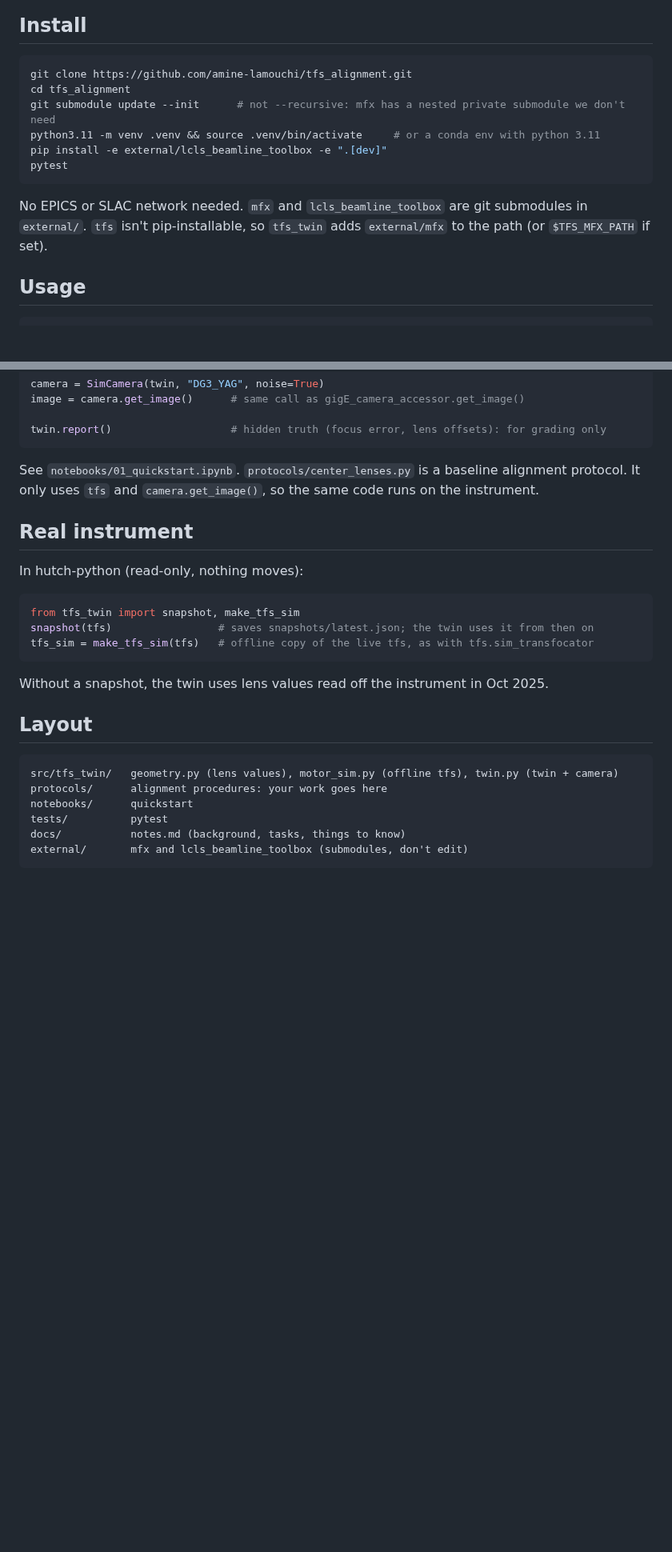
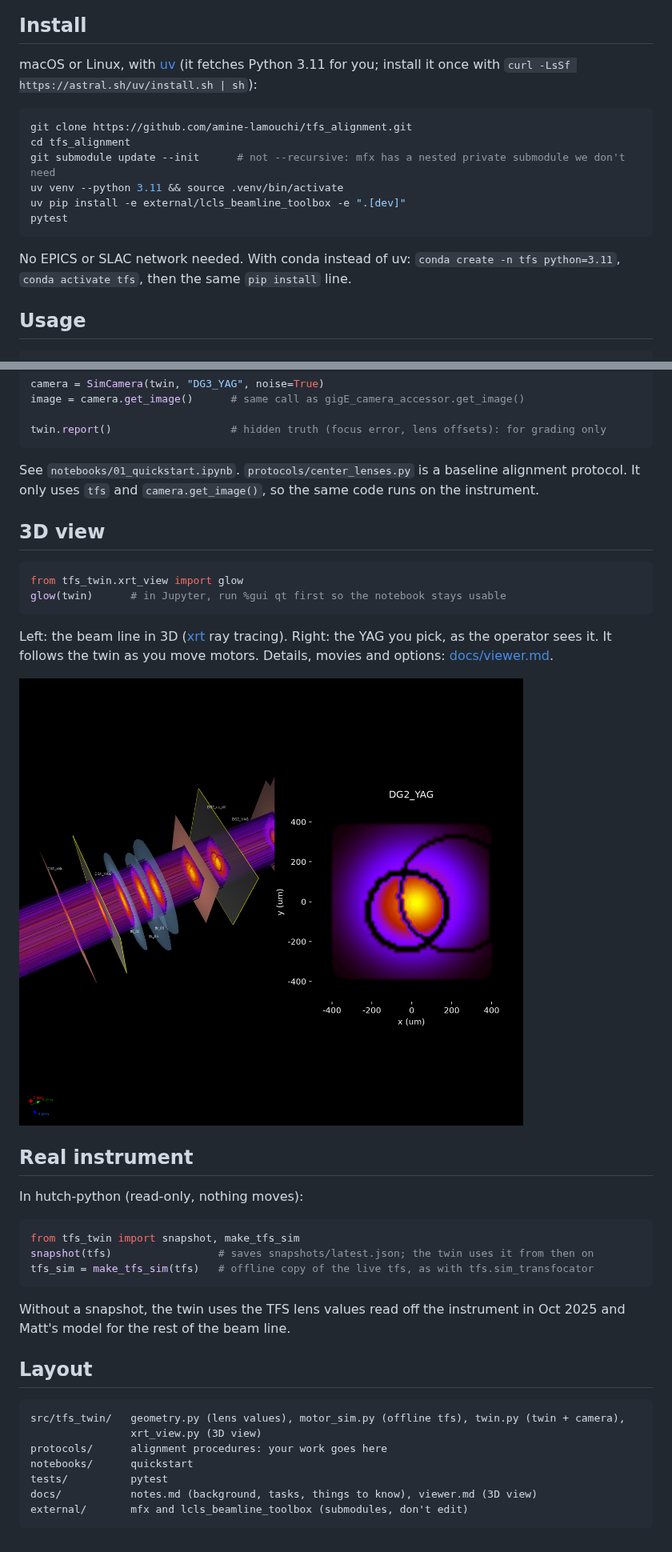
Before and after one commit to amine-lamouchi/tfs_alignment, a Markdown page: README.md, 2 parts joined by grey strips. Shown at 80% size. GitHub-like rendering; pictures changed too: docs/img/xrt_glow.png (added); blank space fills up the shorter version.

````diff
--- a/README.md
+++ b/README.md
@@ -45,18 +45,20 @@ Instrument documentation: [MFX Confluence](https://confluence.slac.stanford.edu/
 
 ## Install
 
+macOS or Linux, with [uv](https://docs.astral.sh/uv/) (it fetches Python 3.11 for you;
+install it once with `curl -LsSf https://astral.sh/uv/install.sh | sh`):
+
 ```bash
 git clone https://github.com/amine-lamouchi/tfs_alignment.git
 cd tfs_alignment
 git submodule update --init      # not --recursive: mfx has a nested private submodule we don't need
-python3.11 -m venv .venv && source .venv/bin/activate     # or a conda env with python 3.11
-pip install -e external/lcls_beamline_toolbox -e ".[dev]"
+uv venv --python 3.11 && source .venv/bin/activate
+uv pip install -e external/lcls_beamline_toolbox -e ".[dev]"
 pytest
 ```
 
-No EPICS or SLAC network needed. `mfx` and `lcls_beamline_toolbox` are git
-submodules in `external/`. `tfs` isn't pip-installable, so `tfs_twin` adds
-`external/mfx` to the path (or `$TFS_MFX_PATH` if set).
+No EPICS or SLAC network needed. With conda instead of uv: `conda create -n tfs python=3.11`,
+`conda activate tfs`, then the same `pip install` line.
 
 ## Usage
 
@@ -83,6 +85,19 @@ See `notebooks/01_quickstart.ipynb`. `protocols/center_lenses.py` is a baseline
 alignment protocol. It only uses `tfs` and `camera.get_image()`, so the same
 code runs on the instrument.
 
+## 3D view
+
+```python
+from tfs_twin.xrt_view import glow
+glow(twin)      # in Jupyter, run %gui qt first so the notebook stays usable
+```
+
+Left: the beam line in 3D ([xrt](https://xrt.readthedocs.io) ray tracing).
+Right: the YAG you pick, as the operator sees it. It follows the twin as you
+move motors. Details, movies and options: [docs/viewer.md](docs/viewer.md).
+
+![The viewer with tfs_06 off centre: its ring splits off on DG2](docs/img/xrt_glow.png)
+
 ## Real instrument
 
 In hutch-python (read-only, nothing moves):
@@ -93,15 +108,17 @@ snapshot(tfs)                 # saves snapshots/latest.json; the twin uses it fr
 tfs_sim = make_tfs_sim(tfs)   # offline copy of the live tfs, as with tfs.sim_transfocator
 ```
 
-Without a snapshot, the twin uses lens values read off the instrument in Oct 2025.
+Without a snapshot, the twin uses the TFS lens values read off the instrument in
+Oct 2025 and Matt's model for the rest of the beam line.
 
 ## Layout
 
 ```
-src/tfs_twin/   geometry.py (lens values), motor_sim.py (offline tfs), twin.py (twin + camera)
+src/tfs_twin/   geometry.py (lens values), motor_sim.py (offline tfs), twin.py (twin + camera),
+                xrt_view.py (3D view)
 protocols/      alignment procedures: your work goes here
 notebooks/      quickstart
 tests/          pytest
-docs/           notes.md (background, tasks, things to know)
+docs/           notes.md (background, tasks, things to know), viewer.md (3D view)
 external/       mfx and lcls_beamline_toolbox (submodules, don't edit)
 ```
````
Also changed, not shown: docs/notes.md (+7 -4 lines), docs/viewer.md (added, +78 -0 lines), 10 other files.
